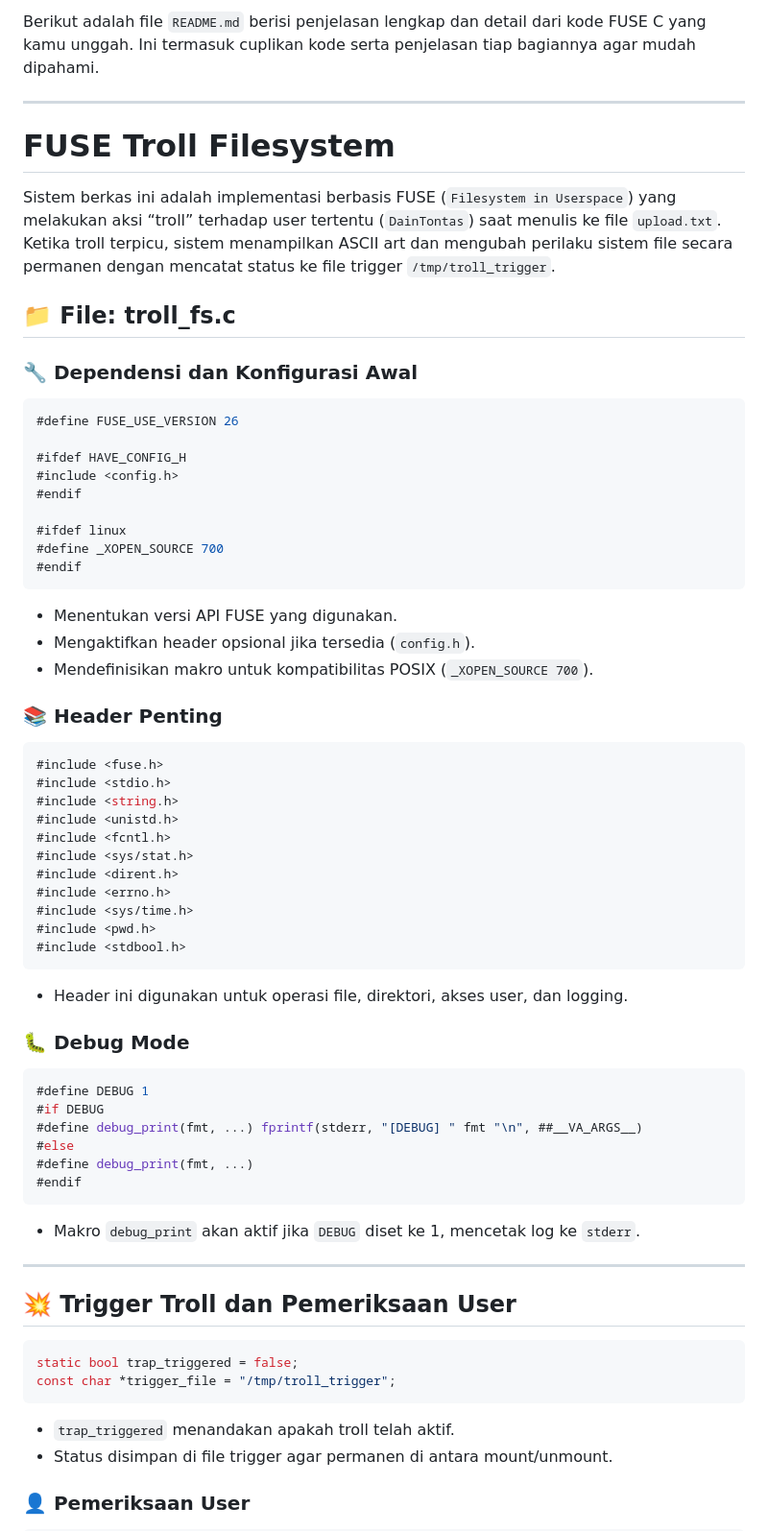
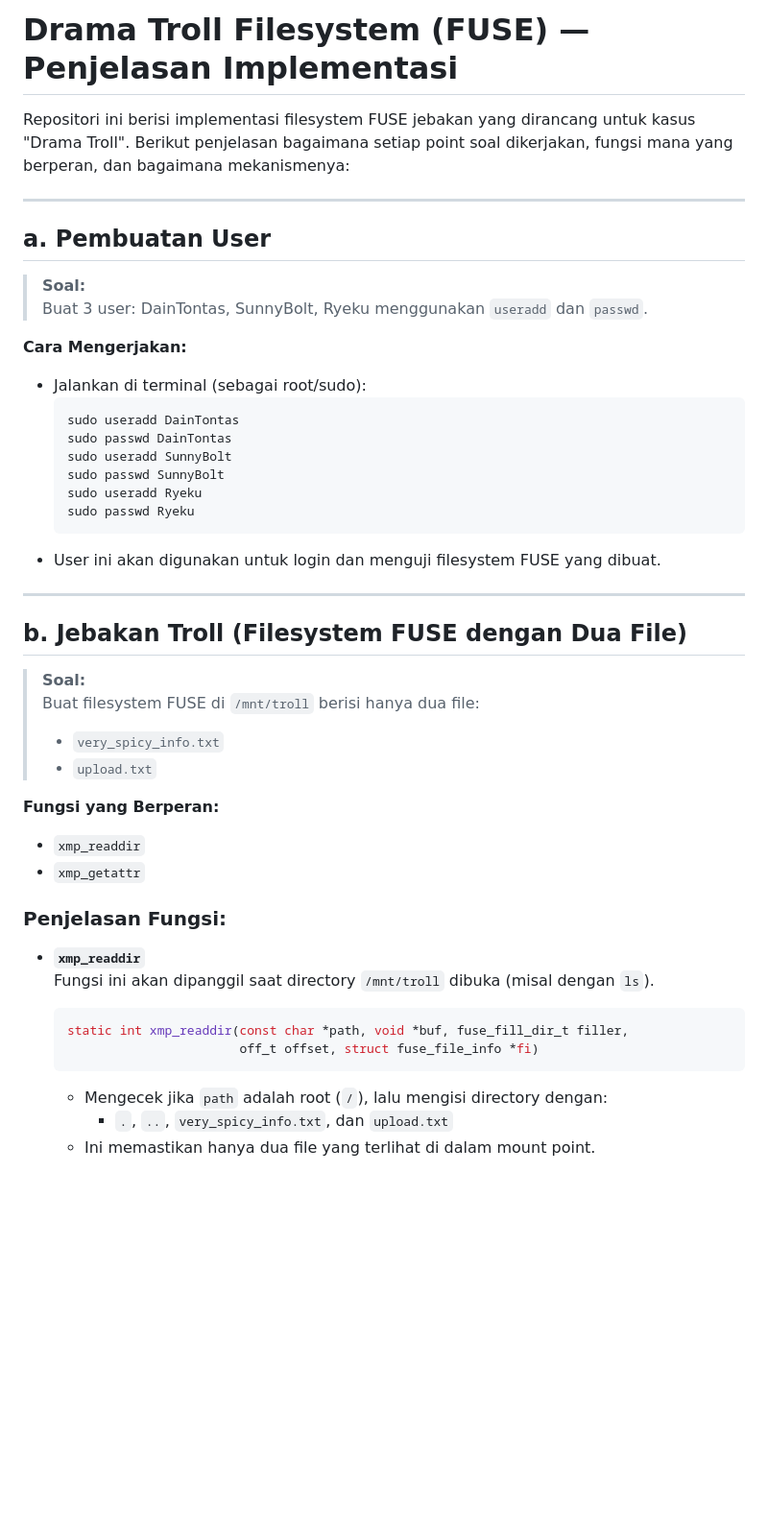
Before and after one commit to AzzuraeL/random-sh_t, a Markdown page: READMEtroll.md, the part around the change printed below. Shown: that part at 96% size. GitHub-like rendering; blank space fills up the shorter version.

````diff
--- a/READMEtroll.md
+++ b/READMEtroll.md
@@ -1,73 +1,47 @@
-Berikut adalah file `README.md` berisi penjelasan lengkap dan detail dari kode FUSE C yang kamu unggah. Ini termasuk cuplikan kode serta penjelasan tiap bagiannya agar mudah dipahami.
+# Drama Troll Filesystem (FUSE) — Penjelasan Implementasi
+
+Repositori ini berisi implementasi filesystem FUSE jebakan yang dirancang untuk kasus "Drama Troll". Berikut penjelasan bagaimana setiap point soal dikerjakan, fungsi mana yang berperan, dan bagaimana mekanismenya:
 
 ---
 
-# FUSE Troll Filesystem
+## **a. Pembuatan User**
 
-Sistem berkas ini adalah implementasi berbasis FUSE (`Filesystem in Userspace`) yang melakukan aksi “troll” terhadap user tertentu (`DainTontas`) saat menulis ke file `upload.txt`. Ketika troll terpicu, sistem menampilkan ASCII art dan mengubah perilaku sistem file secara permanen dengan mencatat status ke file trigger `/tmp/troll_trigger`.
+> **Soal:**
+> Buat 3 user: DainTontas, SunnyBolt, Ryeku menggunakan `useradd` dan `passwd`.
 
-## 📁 File: troll\_fs.c
-
-### 🔧 Dependensi dan Konfigurasi Awal
-
-```c
-#define FUSE_USE_VERSION 26
-
-#ifdef HAVE_CONFIG_H
-#include <config.h>
-#endif
-
-#ifdef linux
-#define _XOPEN_SOURCE 700
-#endif
-```
-
-* Menentukan versi API FUSE yang digunakan.
-* Mengaktifkan header opsional jika tersedia (`config.h`).
-* Mendefinisikan makro untuk kompatibilitas POSIX (`_XOPEN_SOURCE 700`).
-
-### 📚 Header Penting
-
-```c
-#include <fuse.h>
-#include <stdio.h>
-#include <string.h>
-#include <unistd.h>
-#include <fcntl.h>
-#include <sys/stat.h>
-#include <dirent.h>
-#include <errno.h>
-#include <sys/time.h>
-#include <pwd.h>
-#include <stdbool.h>
-```
-
-* Header ini digunakan untuk operasi file, direktori, akses user, dan logging.
-
-### 🐛 Debug Mode
-
-```c
-#define DEBUG 1
-#if DEBUG
-#define debug_print(fmt, ...) fprintf(stderr, "[DEBUG] " fmt "\n", ##__VA_ARGS__)
-#else
-#define debug_print(fmt, ...)
-#endif
-```
-
-* Makro `debug_print` akan aktif jika `DEBUG` diset ke 1, mencetak log ke `stderr`.
+**Cara Mengerjakan:**
+- Jalankan di terminal (sebagai root/sudo):
+  ```bash
+  sudo useradd DainTontas
+  sudo passwd DainTontas
+  sudo useradd SunnyBolt
+  sudo passwd SunnyBolt
+  sudo useradd Ryeku
+  sudo passwd Ryeku
+  ```
+- User ini akan digunakan untuk login dan menguji filesystem FUSE yang dibuat.
 
 ---
 
-## 💥 Trigger Troll dan Pemeriksaan User
+## **b. Jebakan Troll (Filesystem FUSE dengan Dua File)**
 
-```c
-static bool trap_triggered = false;
-const char *trigger_file = "/tmp/troll_trigger";
-```
+> **Soal:**
+> Buat filesystem FUSE di `/mnt/troll` berisi hanya dua file:
+> - `very_spicy_info.txt`
+> - `upload.txt`
 
-* `trap_triggered` menandakan apakah troll telah aktif.
-* Status disimpan di file trigger agar permanen di antara mount/unmount.
+**Fungsi yang Berperan:**
+- `xmp_readdir`
+- `xmp_getattr`
 
-### 👤 Pemeriksaan User
+### Penjelasan Fungsi:
+- **`xmp_readdir`**
+  Fungsi ini akan dipanggil saat directory `/mnt/troll` dibuka (misal dengan `ls`).
+  ```c
+  static int xmp_readdir(const char *path, void *buf, fuse_fill_dir_t filler,
+                         off_t offset, struct fuse_file_info *fi)
+  ```
+  - Mengecek jika `path` adalah root (`/`), lalu mengisi directory dengan:
+    - `.`, `..`, `very_spicy_info.txt`, dan `upload.txt`
+  - Ini memastikan hanya dua file yang terlihat di dalam mount point.
 
````
Also changed, not shown: other parts of READMEtroll.md (+108 -130 lines).
